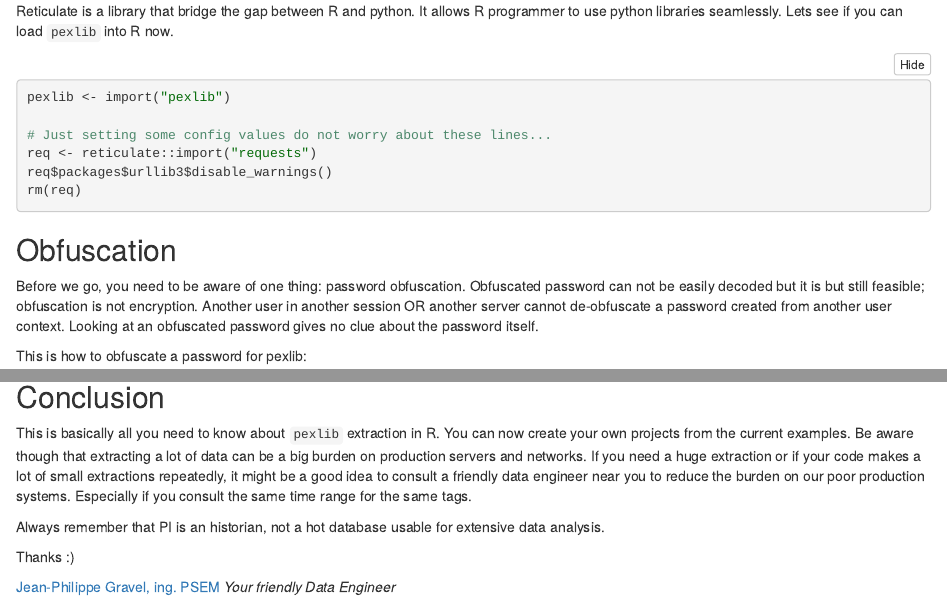
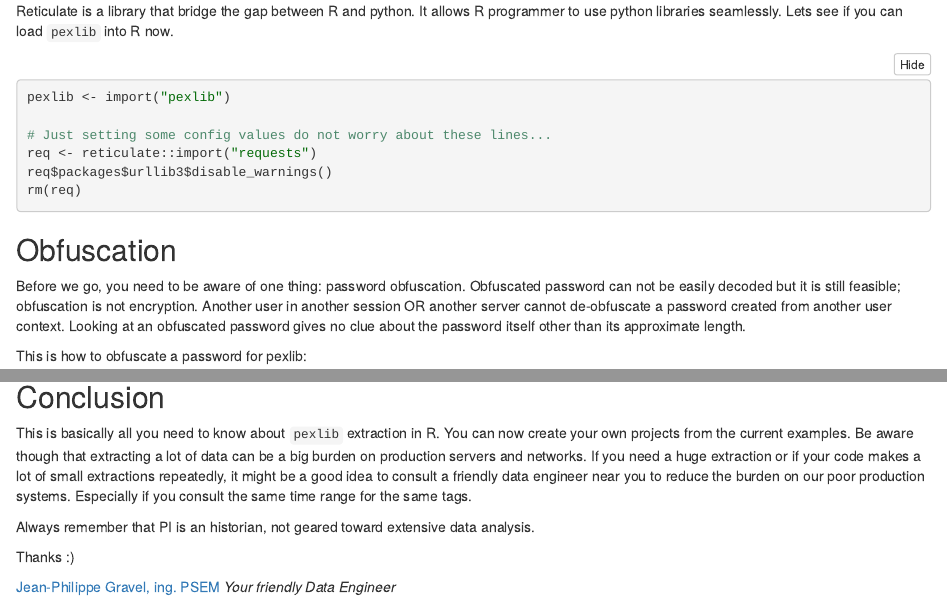
Before and after one commit to jpgravel-rt/PexExtractDemo, an R Markdown document (PexExtractDemo.Rmd): the page in a window 1100 px wide, from 2200 px down, and a second part further down, joined at a grey line. The pictures show the output file PexExtractDemo.nb.html that the author committed with the source, opened offline.

Commit message:
fix typos

```diff
--- a/PexExtractDemo.Rmd
+++ b/PexExtractDemo.Rmd
@@ -88,9 +88,10 @@ rm(req)
 ## Obfuscation
 
 Before we go, you need to be aware of one thing: password obfuscation. Obfuscated password can not
-be easily decoded but it is but still feasible; obfuscation is not encryption. Another user in
+be easily decoded but it is still feasible; obfuscation is not encryption. Another user in
 another session OR another server cannot de-obfuscate a password created from another user context.
-Looking at an obfuscated password gives no clue about the password itself.
+Looking at an obfuscated password gives no clue about the password itself other than its
+approximate length.
 
 This is how to obfuscate a password for pexlib:
 
@@ -209,7 +210,7 @@ lot of small extractions repeatedly, it might be a good idea to consult a friend
 near you to reduce the burden on our poor production systems. Especially if you consult the same
 time range for the same tags.
 
-Always remember that PI is an historian, not a hot database usable for extensive data analysis.
+Always remember that PI is an historian, not geared toward extensive data analysis.
 
 Thanks :)
 
```
Also changed, not shown: PexExtractDemo.nb.html.
